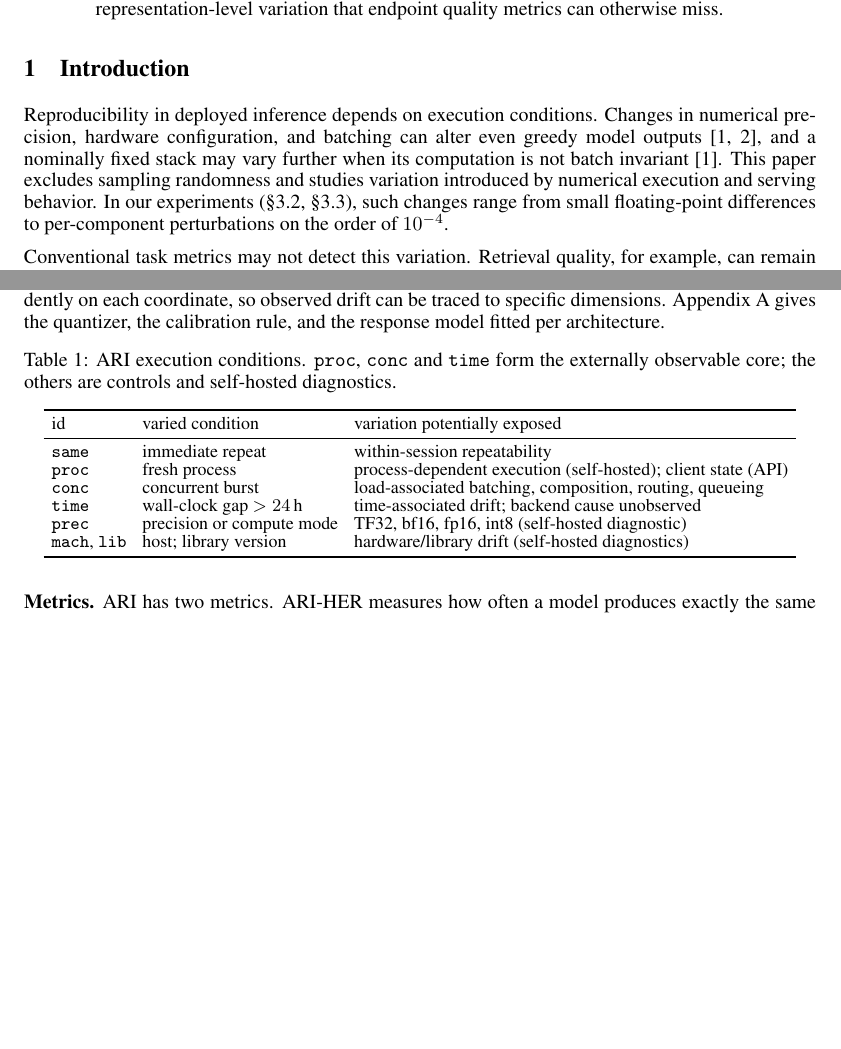
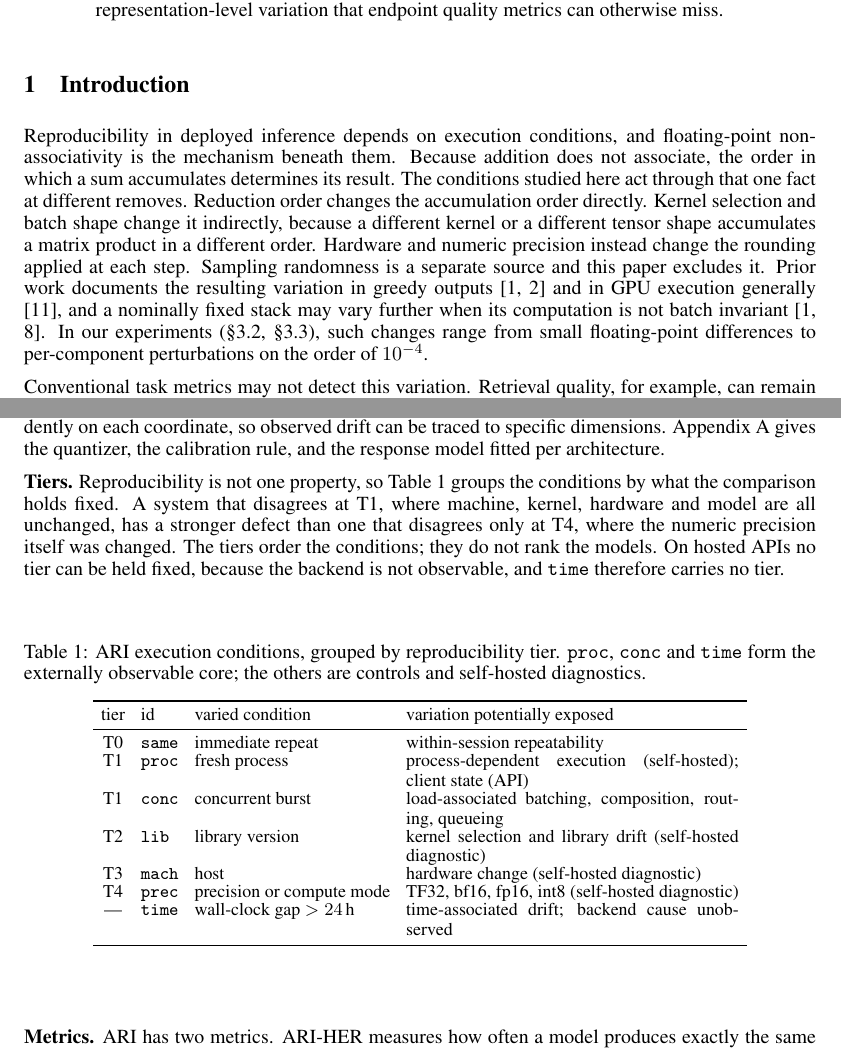
Before and after one commit to The-SEMQ-Group/semq-ari-benchmark, a LaTeX paper (docs/paper/latex/ari.tex): two parts of pages 1 and 2 of 8 before the commit and two parts of pages 1 and 2 of 9 after it, joined at a grey line, cut so that both start at the same text, the shorter picture padded with empty space. Compiled offline with pdfLaTeX.

Commit message:
paper: separate the reproducibility tiers, and lead with non-associativity
The introduction listed precision, hardware and batching as parallel
causes, which confounds mechanisms of different strength. It now starts
from the one fact underneath them: floating-point addition does not
associate, so accumulation order decides the result. This restores
'reduction order' and 'kernel selection', which an earlier edit removed
rather than reorganized.

Table 1 groups the conditions by tier, and the conclusion gives the
SciFact numbers instead of asserting. Adds Riach's GTC 2019 talk.

```diff
--- a/docs/paper/latex/ari.tex
+++ b/docs/paper/latex/ari.tex
@@ -50,7 +50,7 @@ Two identical requests to the same embedding API can return numerically differen
 
 \section{Introduction}\label{sec1}
 
-Reproducibility in deployed inference depends on execution conditions. Changes in numerical precision, hardware configuration, and batching can alter even greedy model outputs [1, 2], and a nominally fixed stack may vary further when its computation is not batch invariant [1]. This paper excludes sampling randomness and studies variation introduced by numerical execution and serving behavior. In our experiments (\S3.2, \S3.3), such changes range from small floating-point differences to per-component perturbations on the order of $10^{-4}$.
+Reproducibility in deployed inference depends on execution conditions, and floating-point non-associativity is the mechanism beneath them. Because addition does not associate, the order in which a sum accumulates determines its result. The conditions studied here act through that one fact at different removes. Reduction order changes the accumulation order directly. Kernel selection and batch shape change it indirectly, because a different kernel or a different tensor shape accumulates a matrix product in a different order. Hardware and numeric precision instead change the rounding applied at each step. Sampling randomness is a separate source and this paper excludes it. Prior work documents the resulting variation in greedy outputs [1, 2] and in GPU execution generally [11], and a nominally fixed stack may vary further when its computation is not batch invariant [1, 8]. In our experiments (\S3.2, \S3.3), such changes range from small floating-point differences to per-component perturbations on the order of $10^{-4}$.
 
 Conventional task metrics may not detect this variation. Retrieval quality, for example, can remain unchanged even when representations and ranked lists differ. Hosted API users also lack the backend visibility needed to attribute observed changes to a particular mechanism. The consequence is most noticeable where a system stores a discretization of an embedding rather than the embedding itself, as with semantic IDs in sequence and recommendation models [3]: the stored symbol either matches or does not, and there is no tolerance in which upstream drift can be absorbed.
 
@@ -62,18 +62,21 @@ ARI serves as a common protocol for measuring representation-level reproducibili
 
 \textbf{The probe.} A deterministic quantizer $Q$ turns each output vector into a code with two bits per dimension, recording each coordinate's sign and whether its magnitude exceeds half a calibrated scale. Because $Q$ is bit-deterministic, it contributes no disagreement of its own, and it operates independently on each coordinate, so observed drift can be traced to specific dimensions. Appendix~\ref{app:calib} gives the quantizer, the calibration rule, and the response model fitted per architecture.
 
+\textbf{Tiers.} Reproducibility is not one property, so Table~\ref{tab:conditions} groups the conditions by what the comparison holds fixed. A system that disagrees at T1, where machine, kernel, hardware and model are all unchanged, has a stronger defect than one that disagrees only at T4, where the numeric precision itself was changed. The tiers order the conditions; they do not rank the models. On hosted APIs no tier can be held fixed, because the backend is not observable, and \texttt{time} therefore carries no tier.
+
 \begin{table}[H]
-\centering\caption{ARI execution conditions. \texttt{proc}, \texttt{conc} and \texttt{time} form the externally observable core; the others are controls and self-hosted diagnostics.}\label{tab:conditions}\footnotesize\setlength{\tabcolsep}{4pt}
-\begin{tabular}{lll}
+\centering\caption{ARI execution conditions, grouped by reproducibility tier. \texttt{proc}, \texttt{conc} and \texttt{time} form the externally observable core; the others are controls and self-hosted diagnostics.}\label{tab:conditions}\footnotesize\setlength{\tabcolsep}{4pt}
+\begin{tabular}{cllp{0.42\linewidth}}
 \toprule
-id & varied condition & variation potentially exposed \\
+tier & id & varied condition & variation potentially exposed \\
 \midrule
-\texttt{same} & immediate repeat & within-session repeatability \\
-\texttt{proc} & fresh process & process-dependent execution (self-hosted); client state (API) \\
-\texttt{conc} & concurrent burst & load-associated batching, composition, routing, queueing \\
-\texttt{time} & wall-clock gap $>24$\,h & time-associated drift; backend cause unobserved \\
-\texttt{prec} & precision or compute mode & TF32, bf16, fp16, int8 (self-hosted diagnostic) \\
-\texttt{mach}, \texttt{lib} & host; library version & hardware/library drift (self-hosted diagnostics) \\
+T0 & \texttt{same} & immediate repeat & within-session repeatability \\
+T1 & \texttt{proc} & fresh process & process-dependent execution (self-hosted); client state (API) \\
+T1 & \texttt{conc} & concurrent burst & load-associated batching, composition, routing, queueing \\
+T2 & \texttt{lib} & library version & kernel selection and library drift (self-hosted diagnostic) \\
+T3 & \texttt{mach} & host & hardware change (self-hosted diagnostic) \\
+T4 & \texttt{prec} & precision or compute mode & TF32, bf16, fp16, int8 (self-hosted diagnostic) \\
+--- & \texttt{time} & wall-clock gap $>24$\,h & time-associated drift; backend cause unobserved \\
 \bottomrule
 \end{tabular}
 \end{table}
```
Also changed, not shown: docs/paper/latex/ari.pdf, docs/paper/latex/ari.tex (9 more changed lines), 1 other file.
